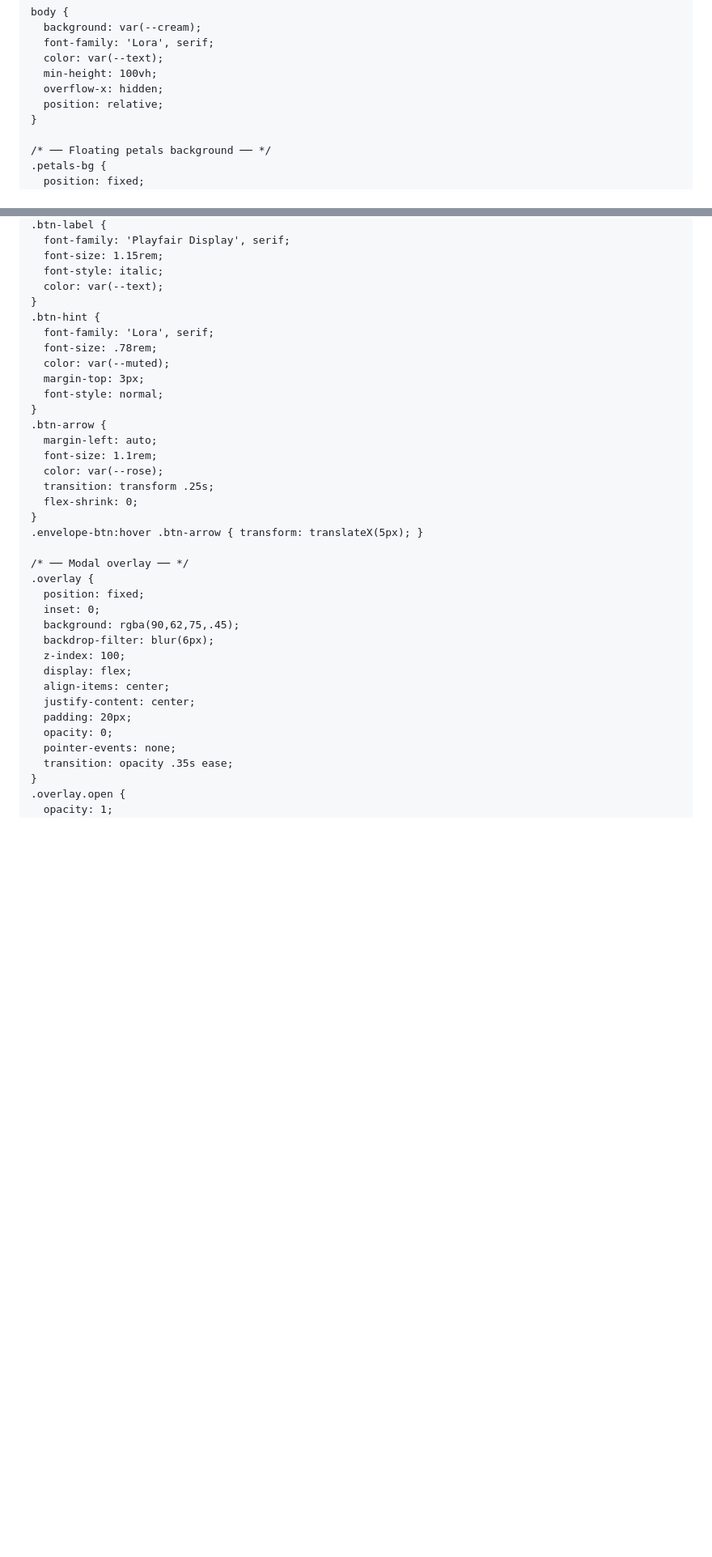
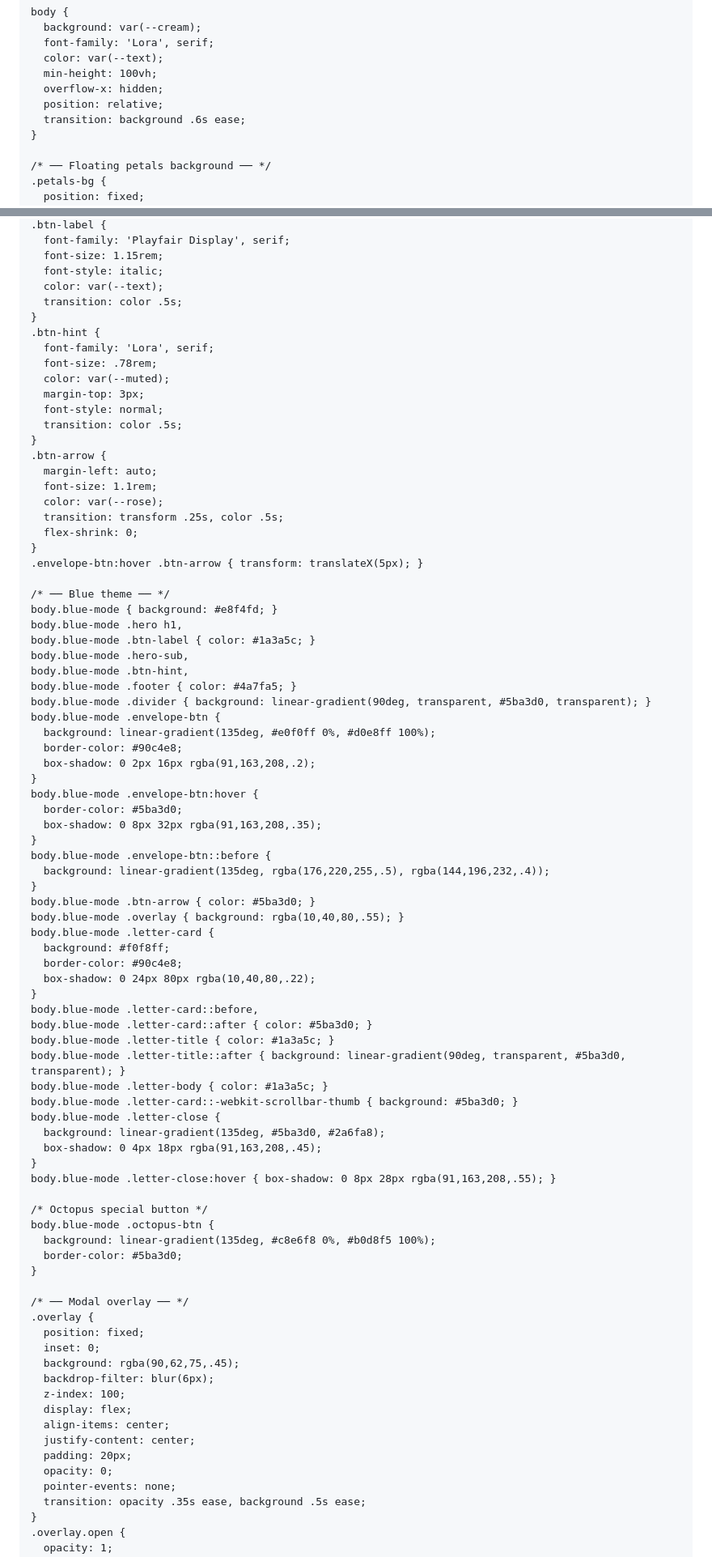
Before and after one commit to angemixd/angemixd.github.io, a Markdown page: README.md, 2 parts joined by grey strips. Shown at 81% size. GitHub-like rendering; blank space fills up the shorter version.

Commit message:
Enhance styles with transitions and blue theme
Add transitions and blue theme styles to the README.

```diff
--- a/README.md
+++ b/README.md
@@ -27,6 +27,7 @@
       min-height: 100vh;
       overflow-x: hidden;
       position: relative;
+      transition: background .6s ease;
     }
 
     /* ── Floating petals background ── */
@@ -214,6 +168,7 @@
       font-size: 1.15rem;
       font-style: italic;
       color: var(--text);
+      transition: color .5s;
     }
     .btn-hint {
       font-family: 'Lora', serif;
@@ -221,15 +176,61 @@
       color: var(--muted);
       margin-top: 3px;
       font-style: normal;
+      transition: color .5s;
     }
     .btn-arrow {
       margin-left: auto;
       font-size: 1.1rem;
       color: var(--rose);
-      transition: transform .25s;
+      transition: transform .25s, color .5s;
       flex-shrink: 0;
     }
     .envelope-btn:hover .btn-arrow { transform: translateX(5px); }
+
+    /* ── Blue theme ── */
+    body.blue-mode { background: #e8f4fd; }
+    body.blue-mode .hero h1,
+    body.blue-mode .btn-label { color: #1a3a5c; }
+    body.blue-mode .hero-sub,
+    body.blue-mode .btn-hint,
+    body.blue-mode .footer { color: #4a7fa5; }
+    body.blue-mode .divider { background: linear-gradient(90deg, transparent, #5ba3d0, transparent); }
+    body.blue-mode .envelope-btn {
+      background: linear-gradient(135deg, #e0f0ff 0%, #d0e8ff 100%);
+      border-color: #90c4e8;
+      box-shadow: 0 2px 16px rgba(91,163,208,.2);
+    }
+    body.blue-mode .envelope-btn:hover {
+      border-color: #5ba3d0;
+      box-shadow: 0 8px 32px rgba(91,163,208,.35);
+    }
+    body.blue-mode .envelope-btn::before {
+      background: linear-gradient(135deg, rgba(176,220,255,.5), rgba(144,196,232,.4));
+    }
+    body.blue-mode .btn-arrow { color: #5ba3d0; }
+    body.blue-mode .overlay { background: rgba(10,40,80,.55); }
+    body.blue-mode .letter-card {
+      background: #f0f8ff;
+      border-color: #90c4e8;
+      box-shadow: 0 24px 80px rgba(10,40,80,.22);
+    }
+    body.blue-mode .letter-card::before,
+    body.blue-mode .letter-card::after { color: #5ba3d0; }
+    body.blue-mode .letter-title { color: #1a3a5c; }
+    body.blue-mode .letter-title::after { background: linear-gradient(90deg, transparent, #5ba3d0, transparent); }
+    body.blue-mode .letter-body { color: #1a3a5c; }
+    body.blue-mode .letter-card::-webkit-scrollbar-thumb { background: #5ba3d0; }
+    body.blue-mode .letter-close {
+      background: linear-gradient(135deg, #5ba3d0, #2a6fa8);
+      box-shadow: 0 4px 18px rgba(91,163,208,.45);
+    }
+    body.blue-mode .letter-close:hover { box-shadow: 0 8px 28px rgba(91,163,208,.55); }
+
+    /* Octopus special button */
+    body.blue-mode .octopus-btn {
+      background: linear-gradient(135deg, #c8e6f8 0%, #b0d8f5 100%);
+      border-color: #5ba3d0;
+    }
 
     /* ── Modal overlay ── */
     .overlay {
@@ -244,7 +245,7 @@
       padding: 20px;
       opacity: 0;
       pointer-events: none;
-      transition: opacity .35s ease;
+      transition: opacity .35s ease, background .5s ease;
     }
     .overlay.open {
       opacity: 1;
```
Also changed, not shown: other parts of README.md (+264 -198 lines).
